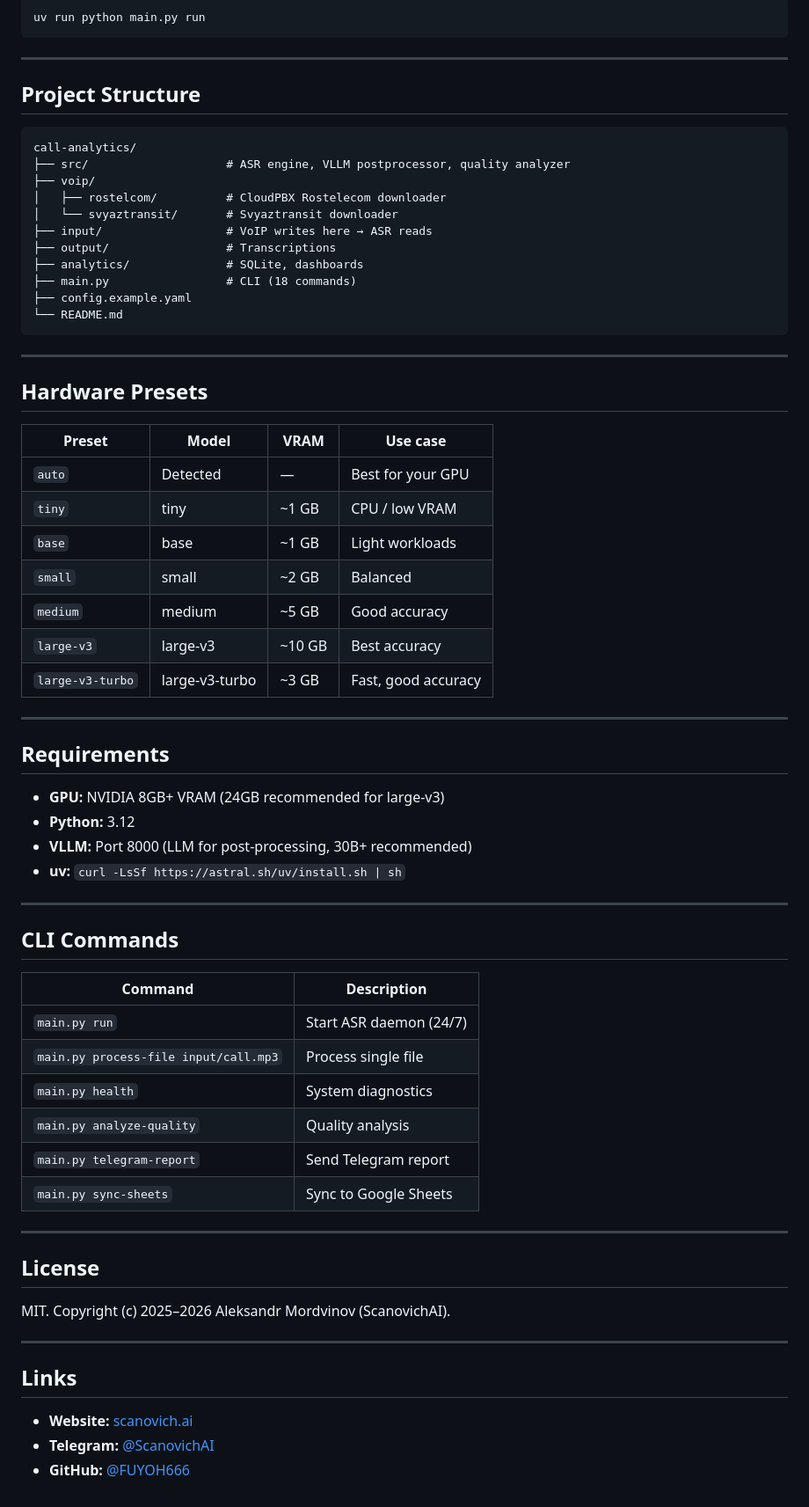
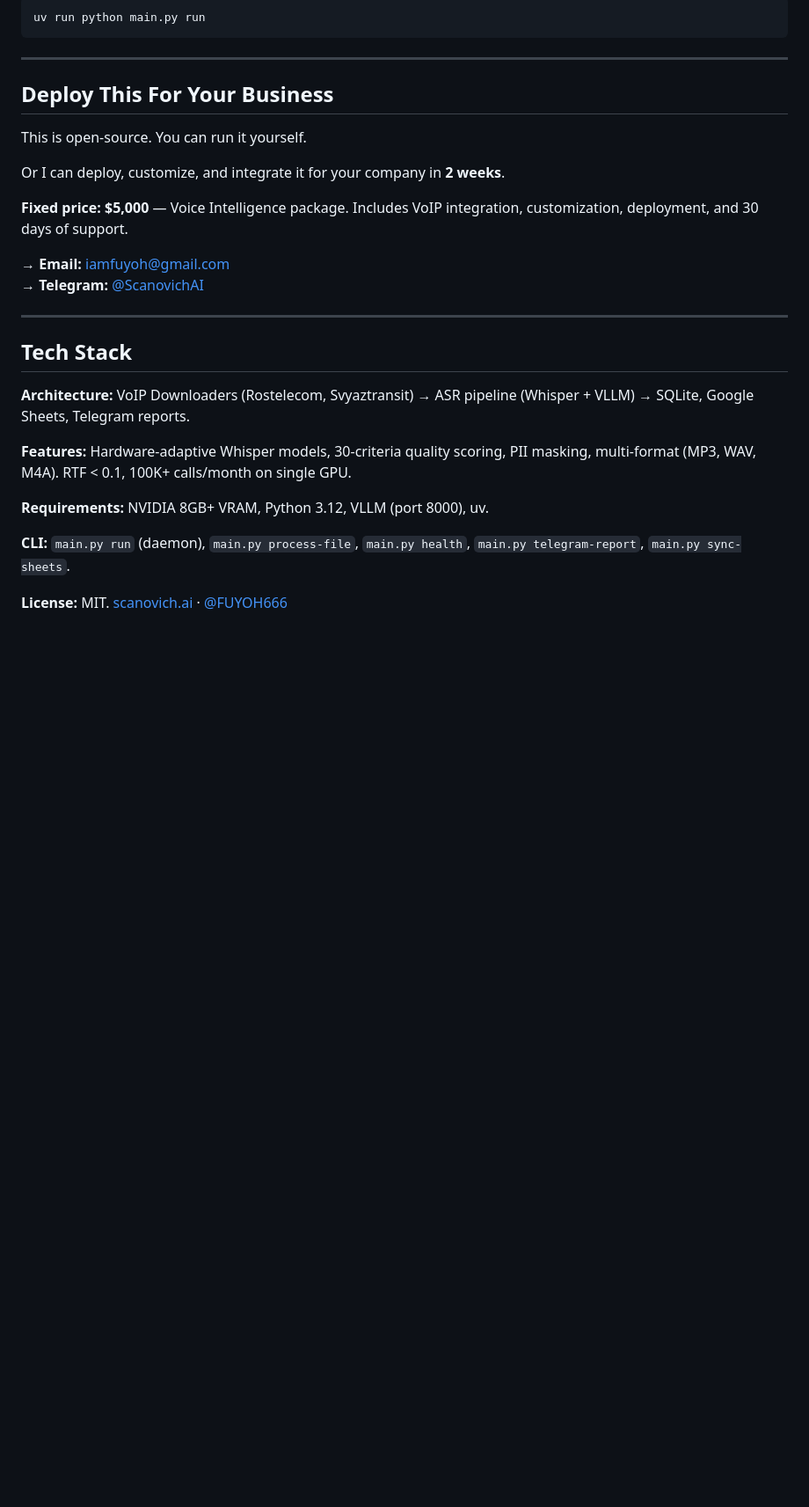
Before and after one commit to FUYOH666/Scanovich.ai-audio-call, a Markdown page: README.md, the part around one of its changes. Shown at 88% size. Drawn GitHub-style; blank space fills up the shorter version.

Commit message:
README: business template — problem, solution, results, Deploy K
Made-with: Cursor

````diff
--- a/README.md
+++ b/README.md
@@ -108,68 +77,27 @@ uv run python main.py run
 
 ---
 
-## Project Structure
+## Deploy This For Your Business
 
-```
-call-analytics/
-├── src/                    # ASR engine, VLLM postprocessor, quality analyzer
-├── voip/
-│   ├── rostelcom/          # CloudPBX Rostelecom downloader
-│   └── svyaztransit/       # Svyaztransit downloader
-├── input/                  # VoIP writes here → ASR reads
-├── output/                 # Transcriptions
-├── analytics/              # SQLite, dashboards
-├── main.py                 # CLI (18 commands)
-├── config.example.yaml
-└── README.md
-```
+This is open-source. You can run it yourself.
+
+Or I can deploy, customize, and integrate it for your company in **2 weeks**.
+
+**Fixed price: $5,000** — Voice Intelligence package. Includes VoIP integration, customization, deployment, and 30 days of support.
+
+→ **Email:** iamfuyoh@gmail.com
+→ **Telegram:** [@ScanovichAI](https://t.me/ScanovichAI)
 
 ---
 
-## Hardware Presets
+## Tech Stack
 
-| Preset        | Model          | VRAM   | Use case              |
-|---------------|----------------|--------|------------------------|
-| `auto`        | Detected       | —      | Best for your GPU     |
-| `tiny`        | tiny           | ~1 GB  | CPU / low VRAM        |
-| `base`        | base           | ~1 GB  | Light workloads       |
-| `small`       | small          | ~2 GB  | Balanced               |
-| `medium`      | medium         | ~5 GB  | Good accuracy         |
-| `large-v3`    | large-v3       | ~10 GB | Best accuracy         |
-| `large-v3-turbo` | large-v3-turbo | ~3 GB | Fast, good accuracy   |
+**Architecture:** VoIP Downloaders (Rostelecom, Svyaztransit) → ASR pipeline (Whisper + VLLM) → SQLite, Google Sheets, Telegram reports.
 
----
+**Features:** Hardware-adaptive Whisper models, 30-criteria quality scoring, PII masking, multi-format (MP3, WAV, M4A). RTF < 0.1, 100K+ calls/month on single GPU.
 
-## Requirements
+**Requirements:** NVIDIA 8GB+ VRAM, Python 3.12, VLLM (port 8000), uv.
 
-- **GPU:** NVIDIA 8GB+ VRAM (24GB recommended for large-v3)
-- **Python:** 3.12
-- **VLLM:** Port 8000 (LLM for post-processing, 30B+ recommended)
-- **uv:** `curl -LsSf https://astral.sh/uv/install.sh | sh`
+**CLI:** `main.py run` (daemon), `main.py process-file`, `main.py health`, `main.py telegram-report`, `main.py sync-sheets`.
 
----
-
-## CLI Commands
-
-| Command | Description |
-|---------|-------------|
-| `main.py run` | Start ASR daemon (24/7) |
-| `main.py process-file input/call.mp3` | Process single file |
-| `main.py health` | System diagnostics |
-| `main.py analyze-quality` | Quality analysis |
-| `main.py telegram-report` | Send Telegram report |
-| `main.py sync-sheets` | Sync to Google Sheets |
-
----
-
-## License
-
-MIT. Copyright (c) 2025–2026 Aleksandr Mordvinov (ScanovichAI).
-
----
-
-## Links
-
-- **Website:** [scanovich.ai](https://scanovich.ai)
-- **Telegram:** [@ScanovichAI](https://t.me/ScanovichAI)
-- **GitHub:** [@FUYOH666](https://github.com/FUYOH666)
+**License:** MIT. [scanovich.ai](https://scanovich.ai) · [@FUYOH666](https://github.com/FUYOH666)
````
Also changed, not shown: other parts of README.md (+8 -39 lines).
